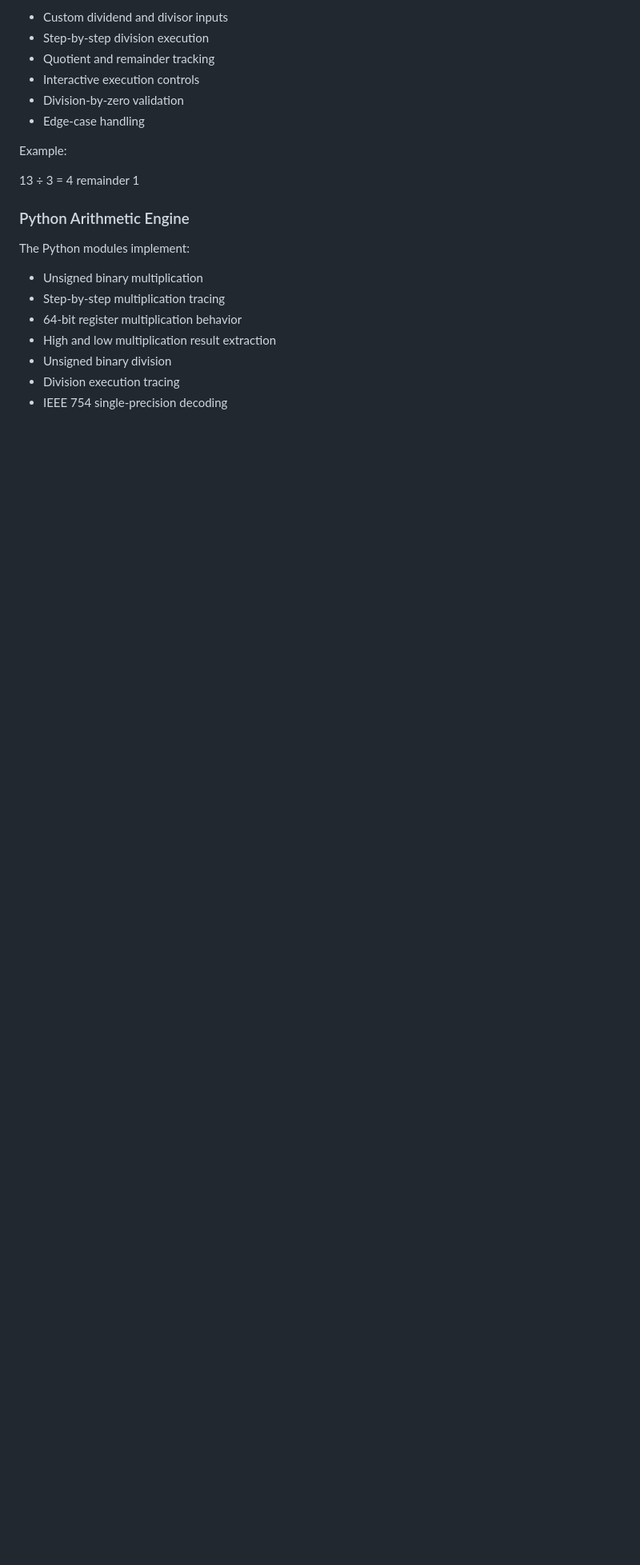
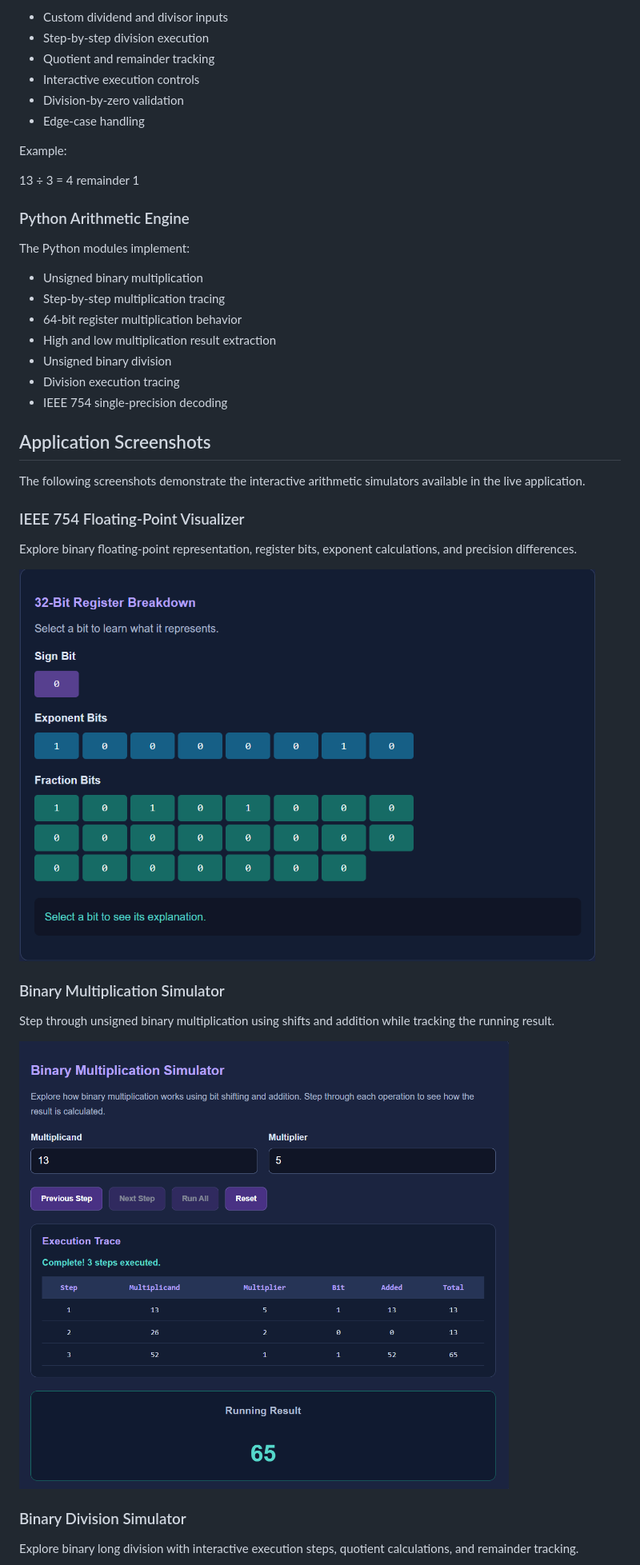
Before and after one commit to taragamache13/legv8-arithmetic-lab, a Markdown page: README.md, the part around the change printed below. Shown: that part at 80% size. Rendered like a GitHub page; pictures changed too: docs/screenshots/floating-point.png (added), docs/screenshots/multiplication.png (added); blank space fills up the shorter version.

Commit message:
Add application screenshots to project README

```diff
--- a/README.md
+++ b/README.md
@@ -88,3 +88,33 @@ The Python modules implement:
 - Unsigned binary division
 - Division execution tracing
 - IEEE 754 single-precision decoding
+
+
+## Application Screenshots
+
+The following screenshots demonstrate the interactive
+arithmetic simulators available in the live application.
+
+### IEEE 754 Floating-Point Visualizer
+
+Explore binary floating-point representation, register
+bits, exponent calculations, and precision differences.
+
+<img src="docs/screenshots/floating-point.png"
+     alt="IEEE 754 Floating-Point Visualizer"
+     width="720">
+
+### Binary Multiplication Simulator
+
+Step through unsigned binary multiplication using
+shifts and addition while tracking the running result.
+
+<img src="docs/screenshots/multiplication.png"
+     alt="Binary Multiplication Simulator showing 13 times 5"
+     width="720">
+
+### Binary Division Simulator
+
+Explore binary long division with interactive execution
+steps, quotient calculations, and remainder tracking.
+
```
Also changed, not shown: other parts of README.md (+9 -0 lines), docs/screenshots/division.png (added).
